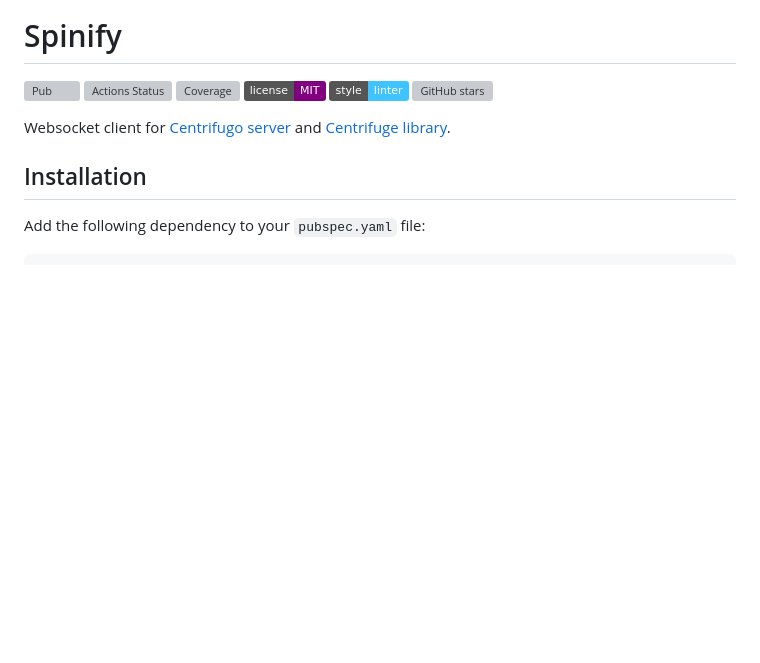
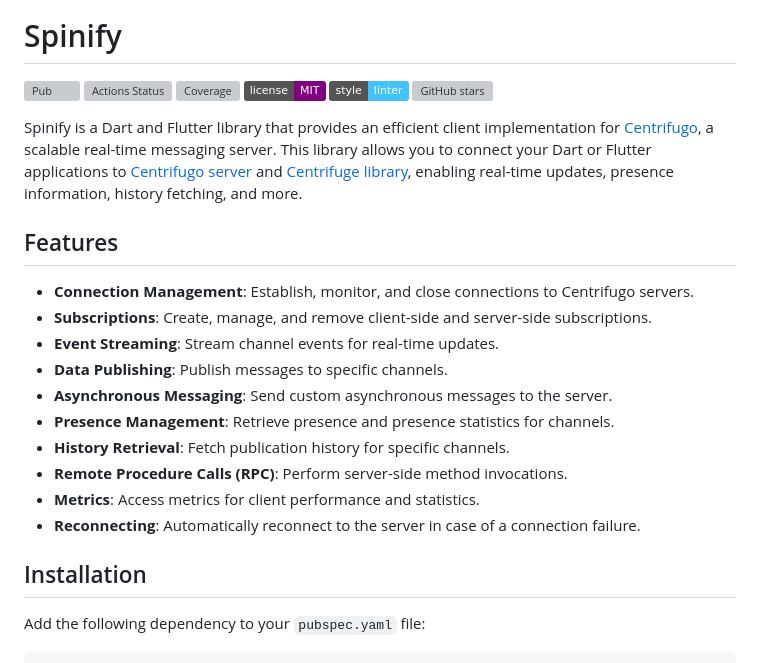
Before and after one commit to PlugFox/spinify, a Markdown page: README.md, the part around the change. GitHub-like rendering; badges without logos; blank space fills up the shorter version; grey boxes are pictures that could not be loaded.

```diff
--- a/README.md
+++ b/README.md
@@ -7,7 +7,21 @@
 [![Linter](https://img.shields.io/badge/style-linter-40c4ff.svg)](https://pub.dev/packages/linter)
 [![GitHub stars](https://img.shields.io/github/stars/plugfox/spinify?style=social)](https://github.com/plugfox/spinify/)
 
-Websocket client for [Centrifugo server](https://github.com/centrifugal/centrifugo) and [Centrifuge library](https://github.com/centrifugal/centrifuge).
+Spinify is a Dart and Flutter library that provides an efficient client implementation for [Centrifugo](https://centrifugal.dev/), a scalable real-time messaging server.
+This library allows you to connect your Dart or Flutter applications to [Centrifugo server](https://github.com/centrifugal/centrifugo) and [Centrifuge library](https://github.com/centrifugal/centrifuge), enabling real-time updates, presence information, history fetching, and more.
+
+## Features
+
+- **Connection Management**: Establish, monitor, and close connections to Centrifugo servers.
+- **Subscriptions**: Create, manage, and remove client-side and server-side subscriptions.
+- **Event Streaming**: Stream channel events for real-time updates.
+- **Data Publishing**: Publish messages to specific channels.
+- **Asynchronous Messaging**: Send custom asynchronous messages to the server.
+- **Presence Management**: Retrieve presence and presence statistics for channels.
+- **History Retrieval**: Fetch publication history for specific channels.
+- **Remote Procedure Calls (RPC)**: Perform server-side method invocations.
+- **Metrics**: Access metrics for client performance and statistics.
+- **Reconnecting**: Automatically reconnect to the server in case of a connection failure.
 
 ## Installation
 
```
